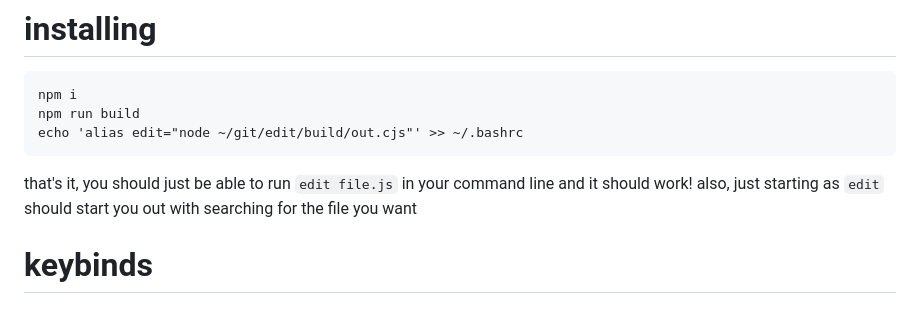
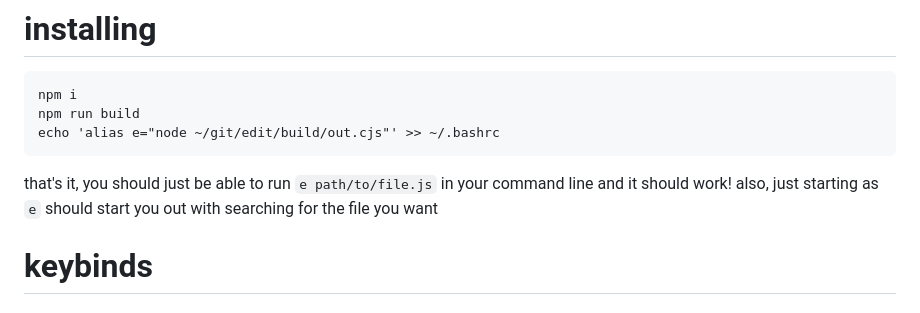
Before and after one commit to btnguyenPersonal/edit, a Markdown page: README.md, the part around the change. Drawn GitHub-style.

Commit message:
command update

````diff
--- a/README.md
+++ b/README.md
@@ -6,10 +6,10 @@ this is my experiment for making a new code editor
 ```
 npm i
 npm run build
-echo 'alias edit="node ~/git/edit/build/out.cjs"' >> ~/.bashrc
+echo 'alias e="node ~/git/edit/build/out.cjs"' >> ~/.bashrc
 ```
-that's it, you should just be able to run `edit file.js` in your command line and it should work!
-also, just starting as `edit` should start you out with searching for the file you want
+that's it, you should just be able to run `e path/to/file.js` in your command line and it should work!
+also, just starting as `e` should start you out with searching for the file you want
 
 # keybinds
 ### vim mode (starts in this mode and has all the shortcuts)
````
